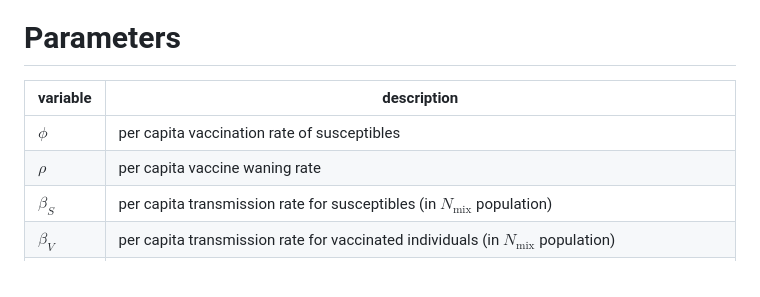
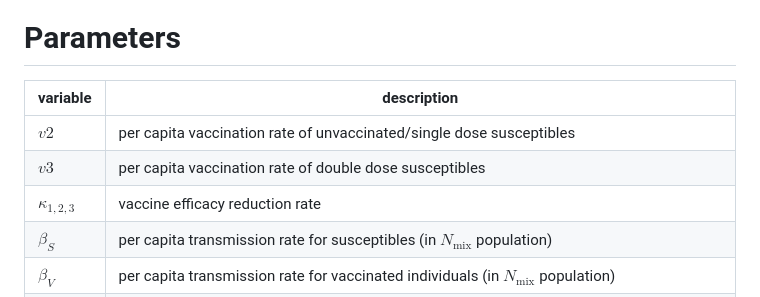
Before and after one commit to francisanokye/SEARCH-ID-MODEL, a Markdown page: README.md, the part around the change. Rendered like a GitHub page.

```diff
--- a/README.md
+++ b/README.md
@@ -64,10 +64,11 @@ The size of the total population is,  $N = S1 +V2 + V3 + E_{1,2,3} + A_{1,2,3}
 
 # Parameters
 
-| variable   | description                                                                                         |
-| ---------- | --------------------------------------------------------------------------------------------------- |
-| $\phi$     | per capita vaccination rate of susceptibles                                                         |
-| $\rho$     | per capita vaccine waning rate                                                                      |
+| variable         | description                                                                                         |
+| ---------------- | --------------------------------------------------------------------------------------------------- |
+| $v2$             | per capita vaccination rate of unvaccinated/single dose susceptibles                                |
+| $v3$             | per capita vaccination rate of double dose susceptibles                                             |
+| $\kappa_{1,2,3}$ | vaccine efficacy reduction rate                                                                      |
 | $\beta_S$  | per capita transmission rate for susceptibles (in $N_{\text{mix}}$ population)                      |
 | $\beta_V$  | per capita transmission rate for vaccinated individuals (in $N_{\text{mix}}$ population)            |
 | $\alpha$   | per capita infection rate (average time spent in compartment $E$ is $1/\alpha$)                     |
```
